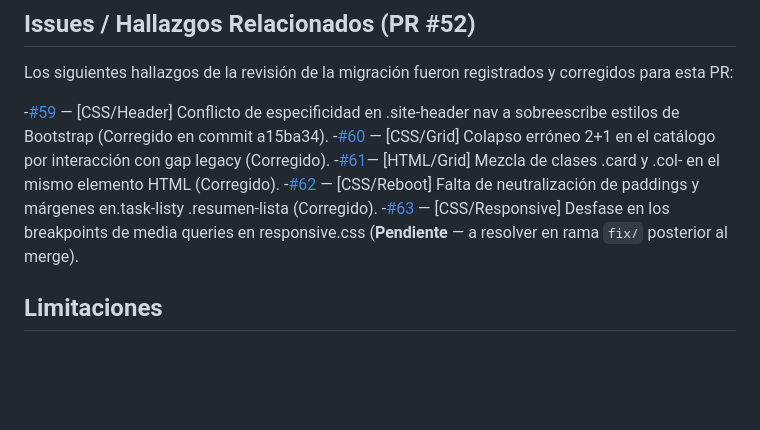
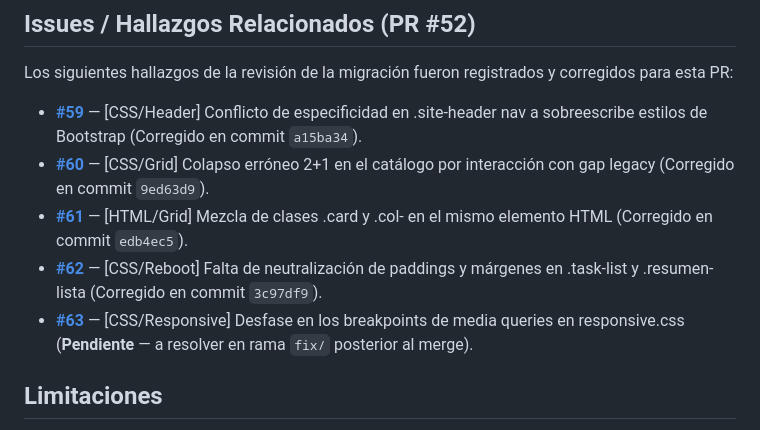
Before and after one commit to carolabenvenuto-uces/planit, a Markdown page: docs/04-testing/test-case-6.md, the part around the change. Rendered like a GitHub page; blank space fills up the shorter version.

Commit message:
docs(tc6): formatear viñetas de lista y agregar commits a issues #60, #61 y #62

```diff
--- a/docs/04-testing/test-case-6.md
+++ b/docs/04-testing/test-case-6.md
@@ -59,11 +59,11 @@ Las imágenes con viewports exactos se encuentran guardadas en `docs/04-testing/
 
 Los siguientes hallazgos de la revisión de la migración fueron registrados y corregidos para esta PR:
 
--[#59](https://github.com/carolabenvenuto-uces/planit/issues/59) — [CSS/Header] Conflicto de especificidad en .site-header nav a sobreescribe estilos de Bootstrap (Corregido en commit a15ba34).
--[#60](https://github.com/carolabenvenuto-uces/planit/issues/60) — [CSS/Grid] Colapso erróneo 2+1 en el catálogo por interacción con gap legacy (Corregido).
--[#61](https://github.com/carolabenvenuto-uces/planit/issues/61)— [HTML/Grid] Mezcla de clases .card y .col- en el mismo elemento HTML (Corregido).
--[#62](https://github.com/carolabenvenuto-uces/planit/issues/62) — [CSS/Reboot] Falta de neutralización de paddings y márgenes en.task-listy .resumen-lista (Corregido).
--[#63](https://github.com/carolabenvenuto-uces/planit/issues/63) — [CSS/Responsive] Desfase en los breakpoints de media queries en responsive.css (**Pendiente** — a resolver en rama `fix/` posterior al merge).
+- **[#59](https://github.com/carolabenvenuto-uces/planit/issues/59)** — [CSS/Header] Conflicto de especificidad en .site-header nav a sobreescribe estilos de Bootstrap (Corregido en commit `a15ba34`).
+- **[#60](https://github.com/carolabenvenuto-uces/planit/issues/60)** — [CSS/Grid] Colapso erróneo 2+1 en el catálogo por interacción con gap legacy (Corregido en commit `9ed63d9`).
+- **[#61](https://github.com/carolabenvenuto-uces/planit/issues/61)** — [HTML/Grid] Mezcla de clases .card y .col- en el mismo elemento HTML (Corregido en commit `edb4ec5`).
+- **[#62](https://github.com/carolabenvenuto-uces/planit/issues/62)** — [CSS/Reboot] Falta de neutralización de paddings y márgenes en .task-list y .resumen-lista (Corregido en commit `3c97df9`).
+- **[#63](https://github.com/carolabenvenuto-uces/planit/issues/63)** — [CSS/Responsive] Desfase en los breakpoints de media queries en responsive.css (**Pendiente** — a resolver en rama `fix/` posterior al merge).
 
 ## Limitaciones
 
```
